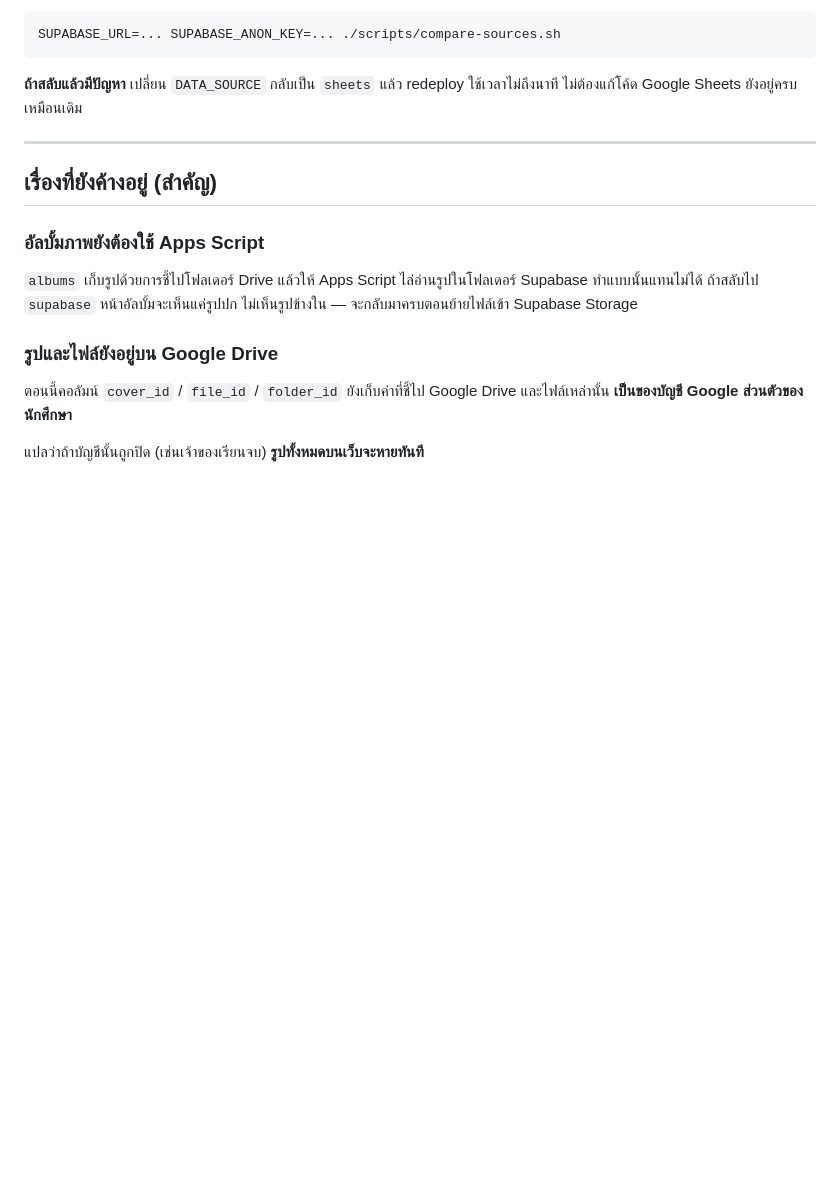
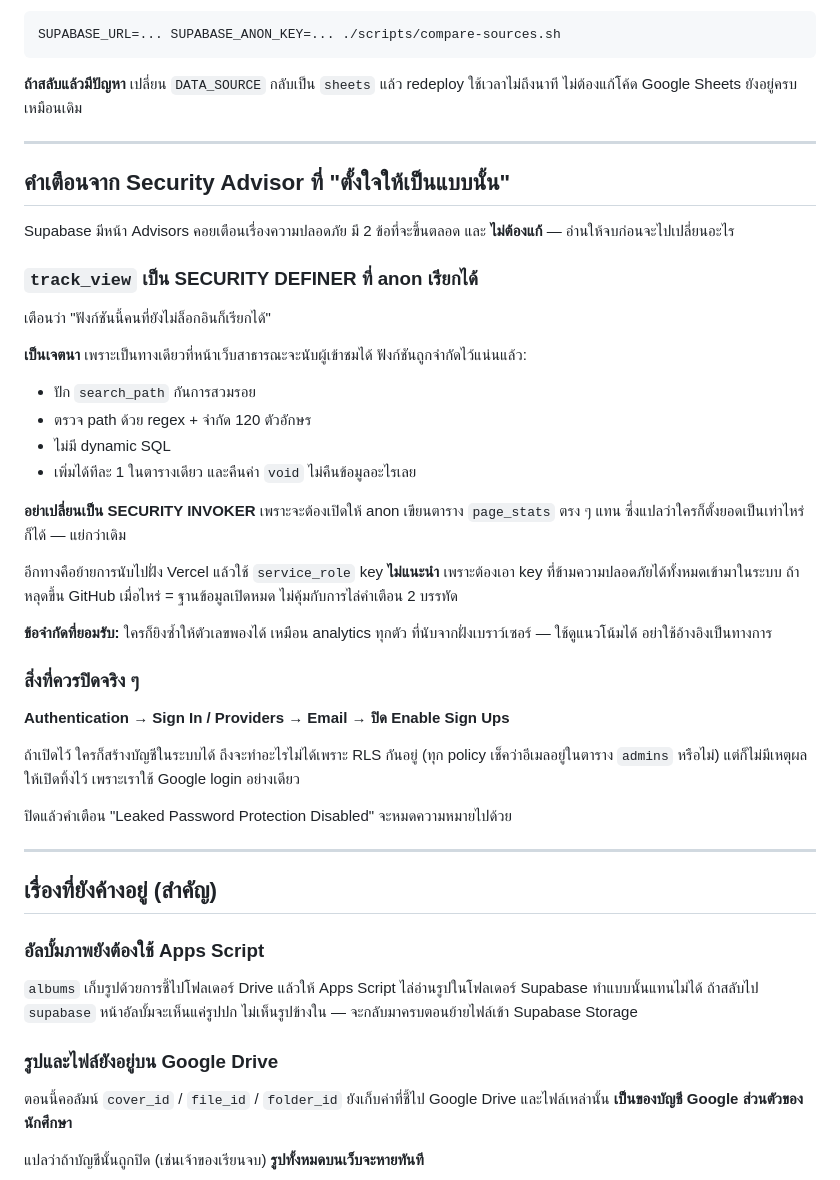
Before and after one commit to Icepxr/MCCMUCLUB, a Markdown page: ADMIN_SETUP.md, the part around the change. Rendered like a GitHub page; blank space fills up the shorter version.

Commit message:
docs: บันทึกคำเตือน advisor ที่ตั้งใจให้เป็นแบบนั้น + สิ่งที่ควรปิดจริง
Supabase Advisor เตือน track_view ว่าเป็น SECURITY DEFINER ที่ anon เรียกได้
ซึ่งเป็นเจตนา เพราะเป็นทางเดียวที่หน้าเว็บสาธารณะจะนับผู้เข้าชมได้
เขียนเหตุผลไว้ให้ครบ พร้อมอธิบายว่าทำไมทางแก้ที่ advisor แนะนำถึงแย่กว่า
(SECURITY INVOKER = ต้องเปิดให้ anon เขียนตารางตรง ตั้งยอดเท่าไหร่ก็ได้)
และทำไมถึงไม่ย้ายไปใช้ service_role key ฝั่ง Vercel

เรื่องที่ควรแก้จริง: ตรวจพบว่า email signup ยังเปิดอยู่
ใครก็สร้างบัญชีได้ ถึง RLS จะกันไม่ให้ทำอะไรได้ แต่ไม่มีเหตุผลให้เปิดทิ้งไว้
เพราะระบบใช้ Google login อย่างเดียว

Co-Authored-By: Claude Opus 5 <noreply@anthropic.com>

```diff
--- a/ADMIN_SETUP.md
+++ b/ADMIN_SETUP.md
@@ -108,6 +108,45 @@ SUPABASE_URL=... SUPABASE_ANON_KEY=... ./scripts/compare-sources.sh
 
 ---
 
+## คำเตือนจาก Security Advisor ที่ "ตั้งใจให้เป็นแบบนั้น"
+
+Supabase มีหน้า Advisors คอยเตือนเรื่องความปลอดภัย มี 2 ข้อที่จะขึ้นตลอด
+และ **ไม่ต้องแก้** — อ่านให้จบก่อนจะไปเปลี่ยนอะไร
+
+### `track_view` เป็น SECURITY DEFINER ที่ anon เรียกได้
+
+เตือนว่า "ฟังก์ชันนี้คนที่ยังไม่ล็อกอินก็เรียกได้"
+
+**เป็นเจตนา** เพราะเป็นทางเดียวที่หน้าเว็บสาธารณะจะนับผู้เข้าชมได้
+ฟังก์ชันถูกจำกัดไว้แน่นแล้ว:
+
+- ปัก `search_path` กันการสวมรอย
+- ตรวจ path ด้วย regex + จำกัด 120 ตัวอักษร
+- ไม่มี dynamic SQL
+- เพิ่มได้ทีละ 1 ในตารางเดียว และคืนค่า `void` ไม่คืนข้อมูลอะไรเลย
+
+**อย่าเปลี่ยนเป็น SECURITY INVOKER** เพราะจะต้องเปิดให้ anon เขียนตาราง
+`page_stats` ตรง ๆ แทน ซึ่งแปลว่าใครก็ตั้งยอดเป็นเท่าไหร่ก็ได้ — แย่กว่าเดิม
+
+อีกทางคือย้ายการนับไปฝั่ง Vercel แล้วใช้ `service_role` key
+**ไม่แนะนำ** เพราะต้องเอา key ที่ข้ามความปลอดภัยได้ทั้งหมดเข้ามาในระบบ
+ถ้าหลุดขึ้น GitHub เมื่อไหร่ = ฐานข้อมูลเปิดหมด ไม่คุ้มกับการไล่คำเตือน 2 บรรทัด
+
+**ข้อจำกัดที่ยอมรับ:** ใครก็ยิงซ้ำให้ตัวเลขพองได้ เหมือน analytics ทุกตัว
+ที่นับจากฝั่งเบราว์เซอร์ — ใช้ดูแนวโน้มได้ อย่าใช้อ้างอิงเป็นทางการ
+
+### สิ่งที่ควรปิดจริง ๆ
+
+**Authentication → Sign In / Providers → Email → ปิด Enable Sign Ups**
+
+ถ้าเปิดไว้ ใครก็สร้างบัญชีในระบบได้ ถึงจะทำอะไรไม่ได้เพราะ RLS กันอยู่
+(ทุก policy เช็คว่าอีเมลอยู่ในตาราง `admins` หรือไม่) แต่ก็ไม่มีเหตุผลให้เปิดทิ้งไว้
+เพราะเราใช้ Google login อย่างเดียว
+
+ปิดแล้วคำเตือน "Leaked Password Protection Disabled" จะหมดความหมายไปด้วย
+
+---
+
 ## เรื่องที่ยังค้างอยู่ (สำคัญ)
 
 ### อัลบั้มภาพยังต้องใช้ Apps Script
```
